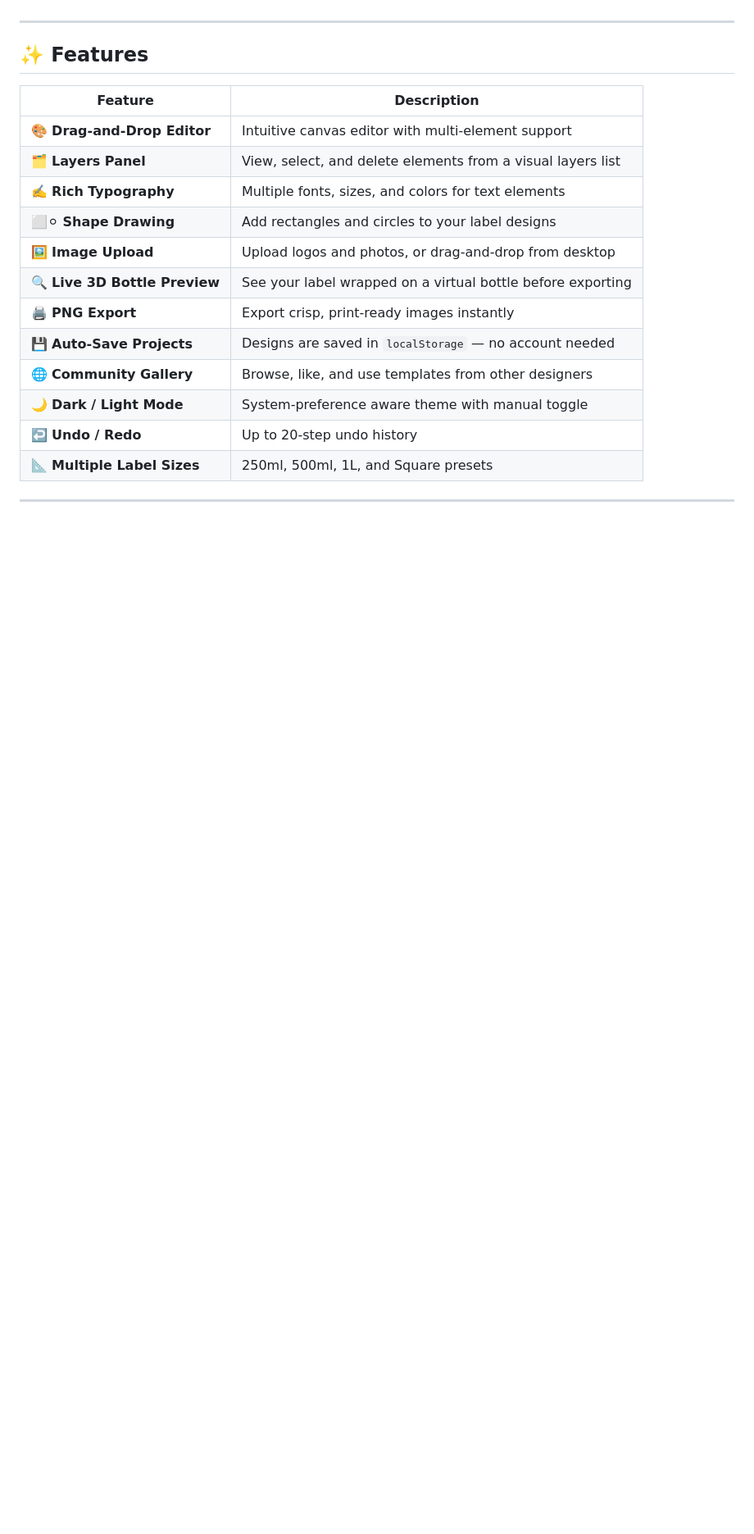
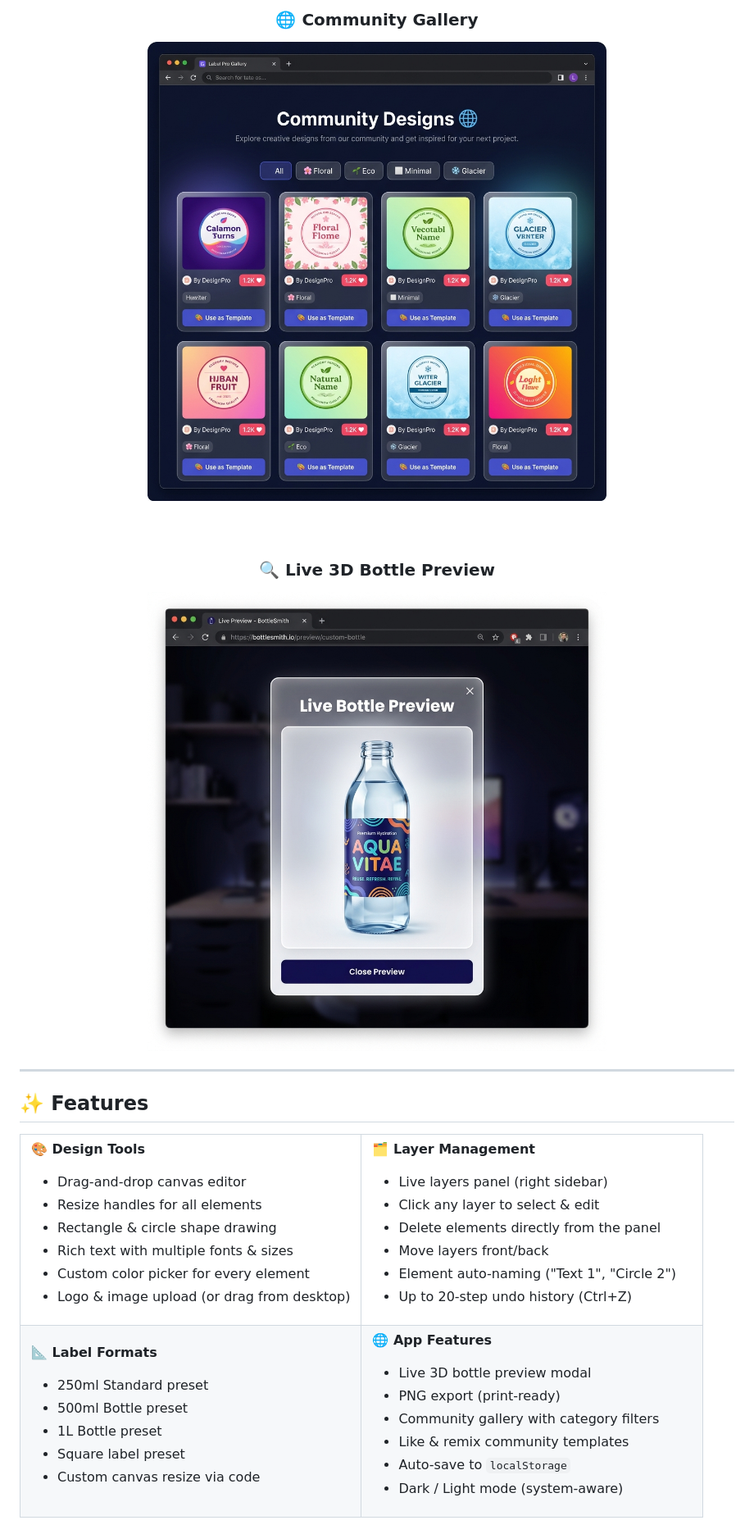
Before and after one commit to ShivayAgarwal08/Bottle_customize, a Markdown page: README.md, the part around the change printed below. Shown: that part at 82% size. Drawn GitHub-style; pictures changed too: assets/screenshots/bottle-preview.png (added), assets/screenshots/community.png (added); blank space fills up the shorter version.

```diff
--- a/README.md
+++ b/README.md
@@ -18,19 +52,64 @@ Whether you're planning a wedding, running a corporate event, or launching a pro
+### 🌐 Community Gallery
+<img src="assets/screenshots/community.png" alt="AquaLabel Community Designs" width="100%" />
+
+<br/><br/>
+
+### 🔍 Live 3D Bottle Preview
+<img src="assets/screenshots/bottle-preview.png" alt="AquaLabel 3D Bottle Preview" width="70%" />
+
+</div>
 
 ---
 
 ## ✨ Features
 
-| Feature | Description |
-|---|---|
-| 🎨 **Drag-and-Drop Editor** | Intuitive canvas editor with multi-element support |
-| 🗂️ **Layers Panel** | View, select, and delete elements from a visual layers list |
-| ✍️ **Rich Typography** | Multiple fonts, sizes, and colors for text elements |
-| ⬜⚪ **Shape Drawing** | Add rectangles and circles to your label designs |
-| 🖼️ **Image Upload** | Upload logos and photos, or drag-and-drop from desktop |
-| 🔍 **Live 3D Bottle Preview** | See your label wrapped on a virtual bottle before exporting |
-| 🖨️ **PNG Export** | Export crisp, print-ready images instantly |
-| 💾 **Auto-Save Projects** | Designs are saved in `localStorage` — no account needed |
-| 🌐 **Community Gallery** | Browse, like, and use templates from other designers |
-| 🌙 **Dark / Light Mode** | System-preference aware theme with manual toggle |
-| ↩️ **Undo / Redo** | Up to 20-step undo history |
-| 📐 **Multiple Label Sizes** | 250ml, 500ml, 1L, and Square presets |
+<table>
+<tr>
+<td width="50%">
+
+**🎨 Design Tools**
+- Drag-and-drop canvas editor
+- Resize handles for all elements
+- Rectangle & circle shape drawing
+- Rich text with multiple fonts & sizes
+- Custom color picker for every element
+- Logo & image upload (or drag from desktop)
+
+</td>
+<td width="50%">
+
+**🗂️ Layer Management**
+- Live layers panel (right sidebar)
+- Click any layer to select & edit
+- Delete elements directly from the panel
+- Move layers front/back
+- Element auto-naming ("Text 1", "Circle 2")
+- Up to 20-step undo history (Ctrl+Z)
+
+</td>
+</tr>
+<tr>
+<td>
+
+**📐 Label Formats**
+- 250ml Standard preset
+- 500ml Bottle preset
+- 1L Bottle preset
+- Square label preset
+- Custom canvas resize via code
+
+</td>
+<td>
+
+**🌐 App Features**
+- Live 3D bottle preview modal
+- PNG export (print-ready)
+- Community gallery with category filters
+- Like & remix community templates
+- Auto-save to `localStorage`
+- Dark / Light mode (system-aware)
+
+</td>
+</tr>
+</table>
+
```
Also changed, not shown: other parts of README.md (+224 -129 lines), assets/screenshots/dashboard.png (added), assets/screenshots/editor.png (added), assets/screenshots/landing.png (added).
